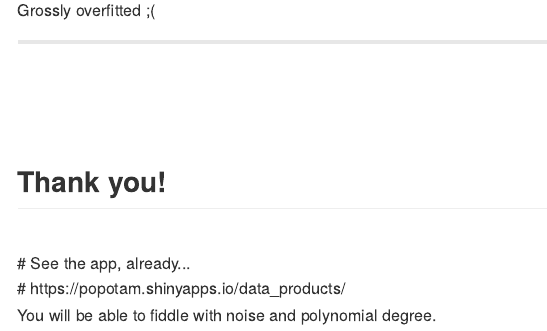
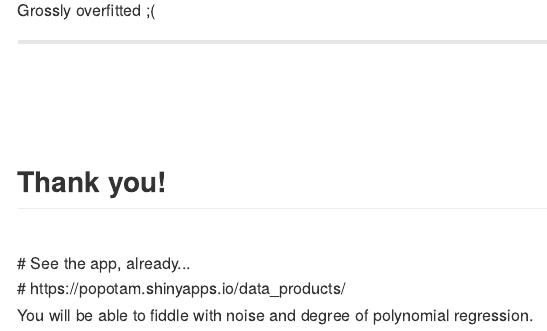
Before and after one commit to popotam/datasciencecoursera, an R Markdown document (data_products/index.Rmd): the page in a window 1100 px wide, from 1700 px down. The pictures show the output file data_products/index.md that the author committed with the source, drawn offline in the style of GitHub.

Commit message:
Data Products: some tweaks

```diff
--- a/data_products/index.Rmd
+++ b/data_products/index.Rmd
@@ -62,4 +62,4 @@ Grossly overfitted ;(
 <br/>
 # https://popotam.shinyapps.io/data_products/
 <br/>
-You will be able to fiddle with noise and polynomial degree.
+You will be able to fiddle with noise and degree of polynomial regression.
```
Also changed, not shown: data_products/index.html, data_products/index.md.
